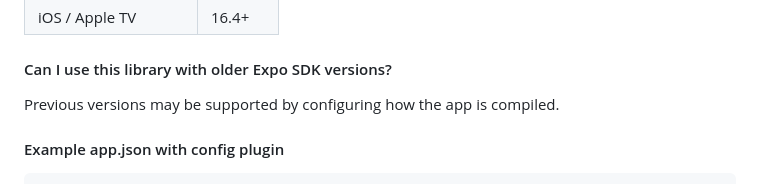
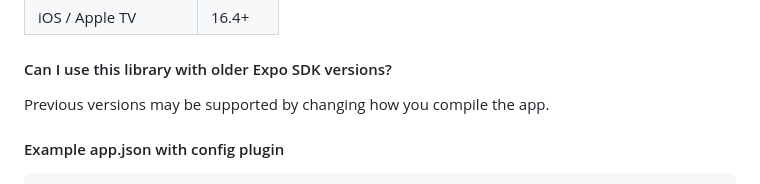
Before and after one commit to cornejobarraza/expo-libvlc-player, a Markdown page: README.md, the part around the change. GitHub-like rendering.

```diff
--- a/README.md
+++ b/README.md
@@ -30,7 +30,7 @@
 
 #### Can I use this library with older Expo SDK versions?
 
-Previous versions may be supported by configuring how the app is compiled.
+Previous versions may be supported by changing how you compile the app.
 
 #### Example app.json with config plugin
 
```
